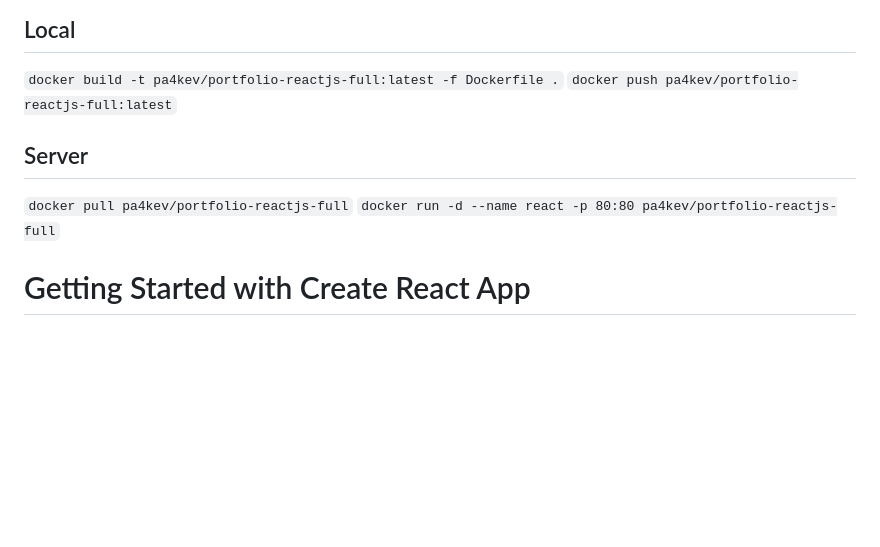
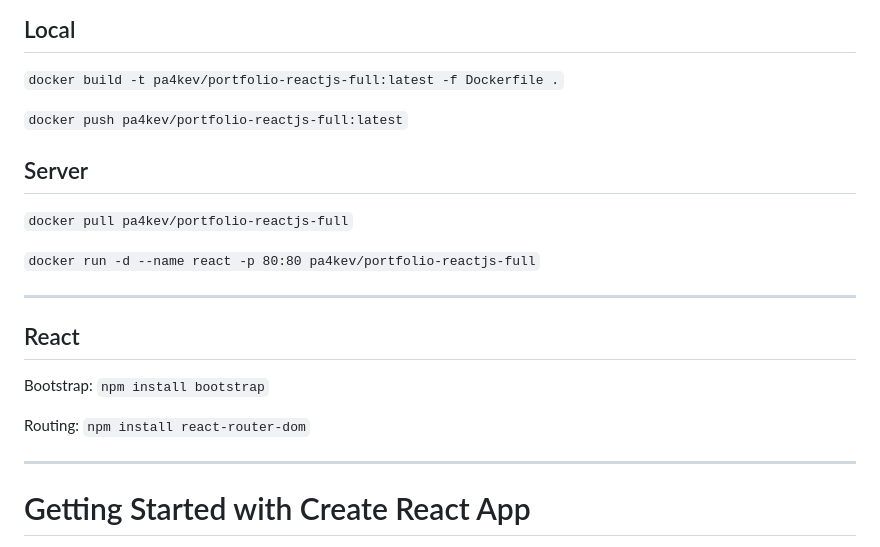
Before and after one commit to PA4KEV/website, a Markdown page: README.md, the part around the change. Drawn GitHub-style; blank space fills up the shorter version.

```diff
--- a/README.md
+++ b/README.md
@@ -3,12 +3,24 @@
 ## Local
 
 `docker build -t pa4kev/portfolio-reactjs-full:latest -f Dockerfile .`
+
 `docker push pa4kev/portfolio-reactjs-full:latest`
 
 ## Server
 
 `docker pull pa4kev/portfolio-reactjs-full`
+
 `docker run -d --name react -p 80:80 pa4kev/portfolio-reactjs-full`
+
+---
+
+## React
+
+Bootstrap: `npm install bootstrap`
+
+Routing: `npm install react-router-dom`
+
+---
 
 # Getting Started with Create React App
 
```
